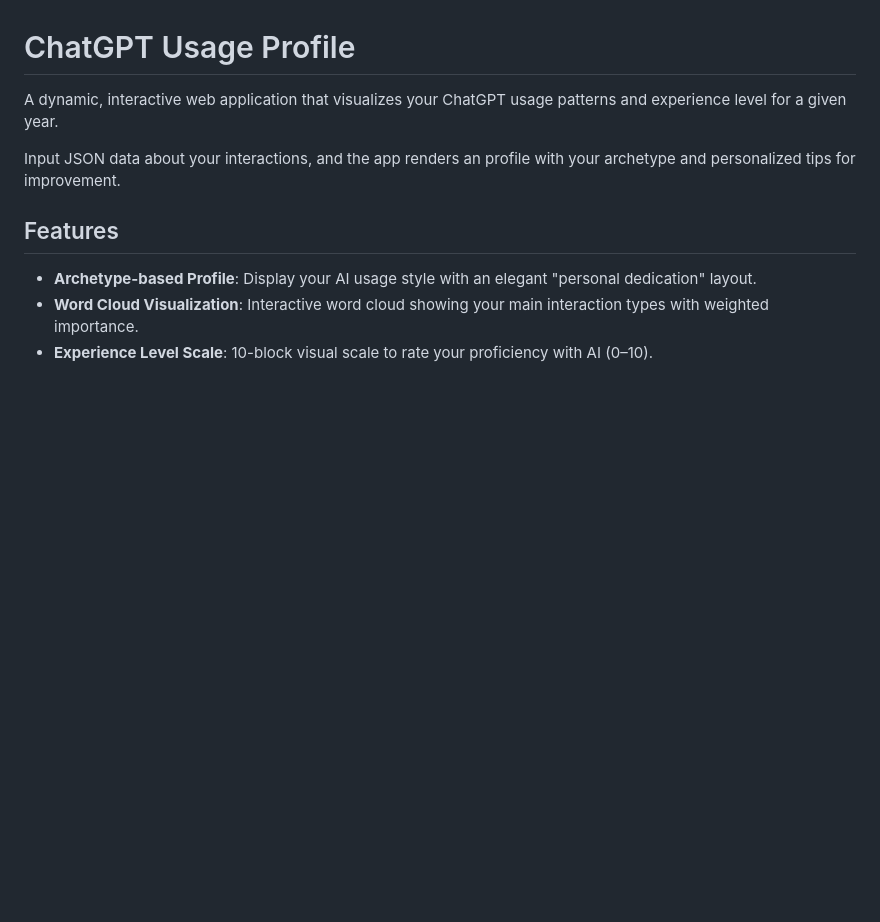
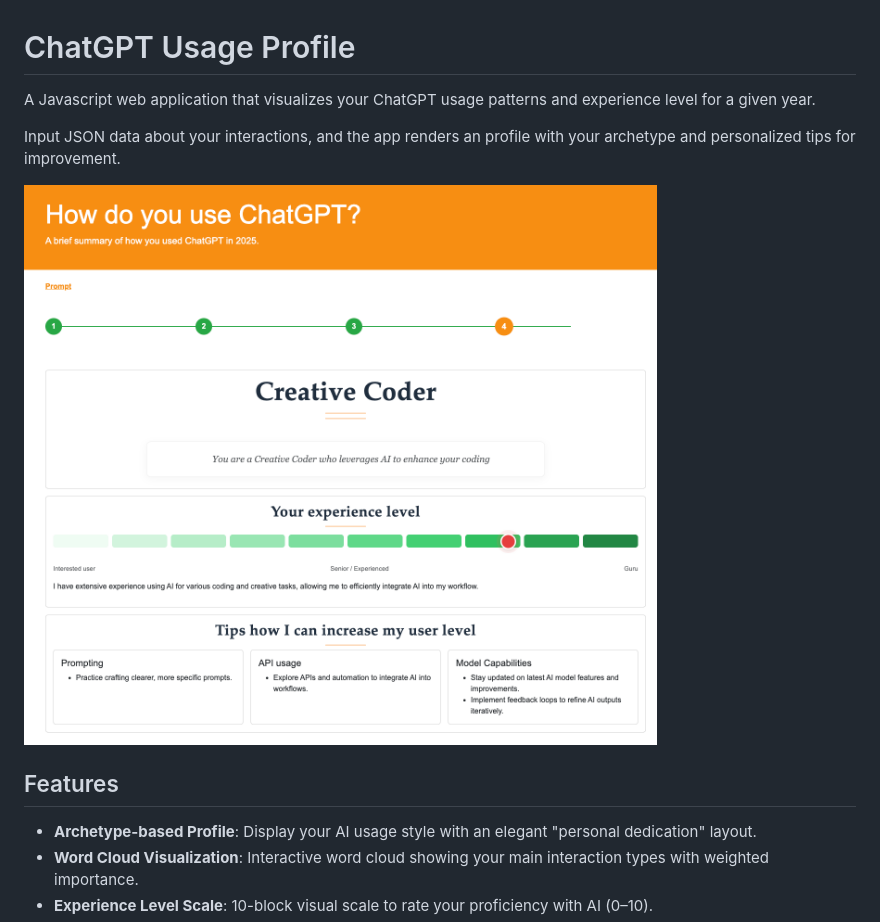
Before and after one commit to ckaiser79/my-chatgpt-profile, a Markdown page: README.md, the part around the change. GitHub-like rendering; pictures changed too: doc/sample-result.png (added); blank space fills up the shorter version.

Commit message:
sample image

```diff
--- a/README.md
+++ b/README.md
@@ -1,8 +1,10 @@
 # ChatGPT Usage Profile
 
-A dynamic, interactive web application that visualizes your ChatGPT usage patterns and experience level for a given year.
+A Javascript web application that visualizes your ChatGPT usage patterns and experience level for a given year.
 
 Input JSON data about your interactions, and the app renders an profile with your archetype and personalized tips for improvement.
+
+![Example Rendering](doc/sample-result.png)
 
 ## Features
 
```
